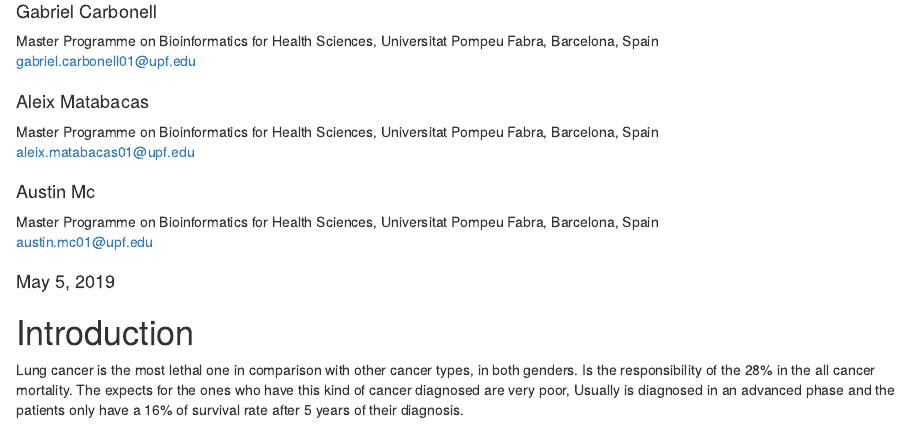
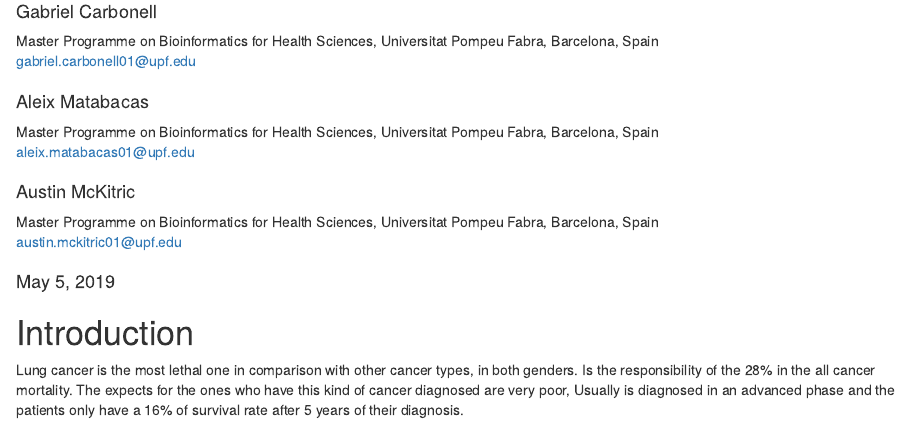
Before and after one commit to gabcg/ieoLUSC, an R Markdown document (index.Rmd): the page in a window 1100 px wide, from 110 px down. Rendered offline with R 4.5, knitr and Pandoc, with nearby package versions; drawn as R Markdown's standard HTML page in place of the format the file asks for; some code elsewhere in the file could not run offline; a font, style sheet, LaTeX package, included part or bibliography that could not be used is replaced or left out.

Commit message:
austin mail added

```diff
--- a/index.Rmd
+++ b/index.Rmd
@@ -8,9 +8,9 @@ author:
 - name: Aleix Matabacas
   affiliation: *id
   email: aleix.matabacas01@upf.edu
-- name: Austin Mc
+- name: Austin McKitric
   affiliation: *id
-  email: austin.mc01@upf.edu
+  email: austin.mckitric01@upf.edu
 date: "`r format(Sys.time(), '%B %e, %Y')`"
 output:
   BiocStyle::html_document:
```
